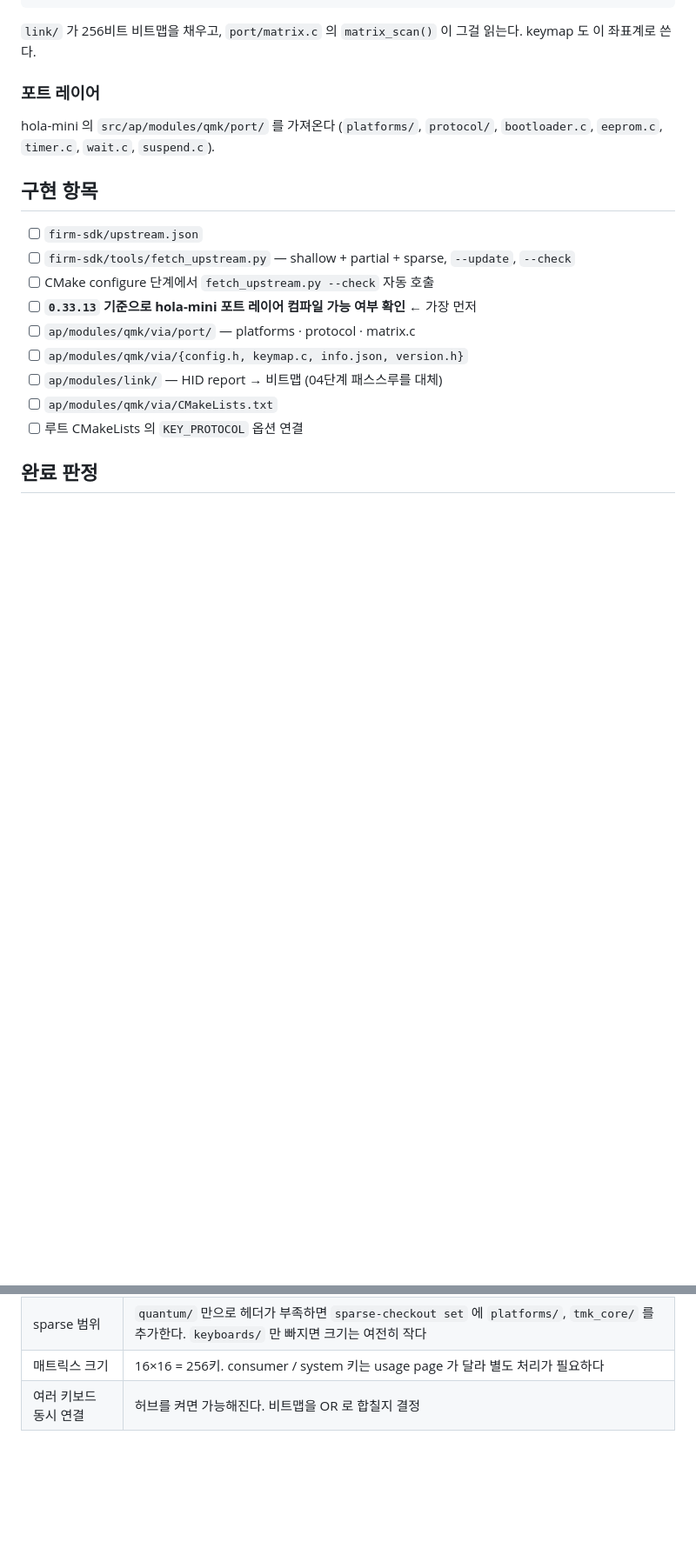
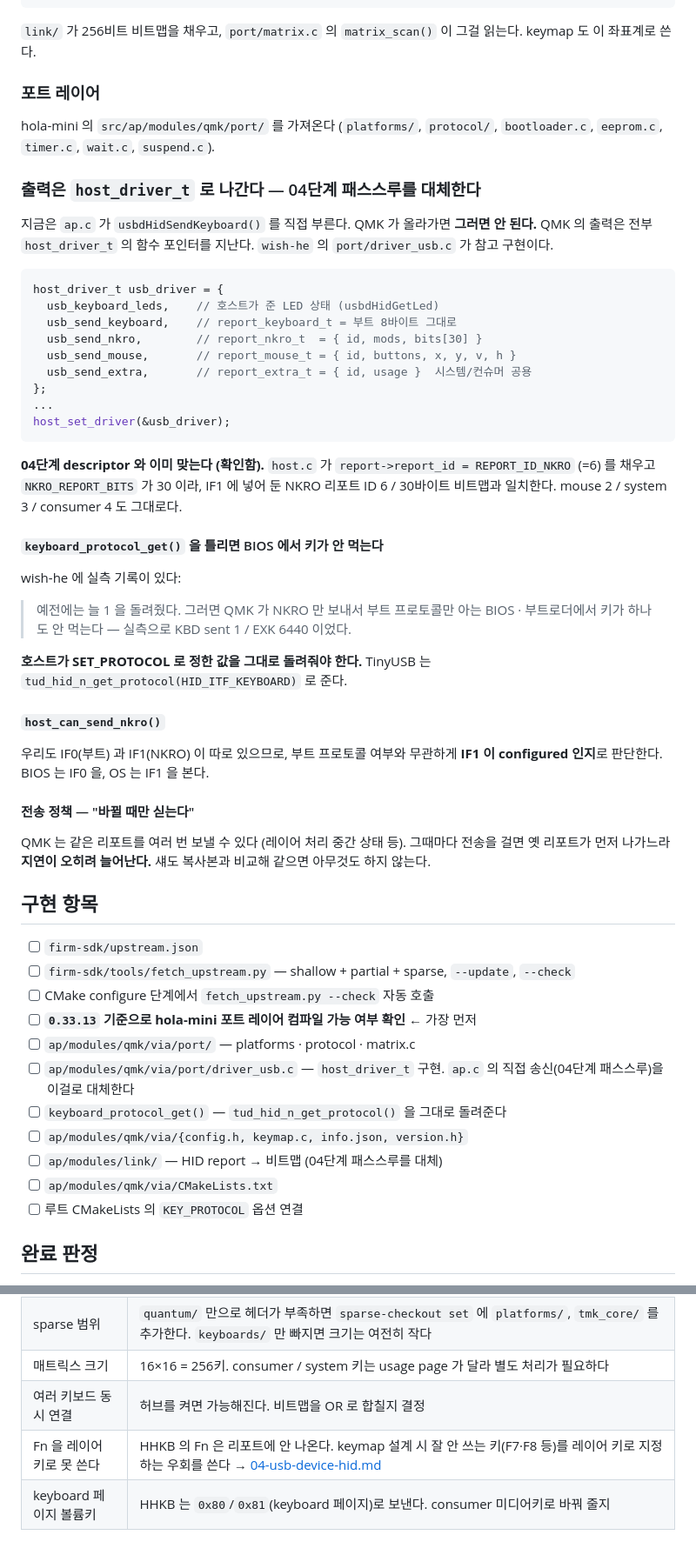
Before and after one commit to chcbaram/qmk-link, a Markdown page: firmware/docs/05-qmk.md, 2 parts joined by grey strips. Shown at 87% size. Drawn GitHub-style; blank space fills up the shorter version.

Commit message:
05단계 계획 보강: QMK host_driver 로 출력 연결

````diff
--- a/firmware/docs/05-qmk.md
+++ b/firmware/docs/05-qmk.md
@@ -76,6 +76,50 @@ keymap 도 이 좌표계로 쓴다.
 hola-mini 의 `src/ap/modules/qmk/port/` 를 가져온다
 (`platforms/`, `protocol/`, `bootloader.c`, `eeprom.c`, `timer.c`, `wait.c`, `suspend.c`).
 
+### 출력은 `host_driver_t` 로 나간다 — 04단계 패스스루를 대체한다
+
+지금은 `ap.c` 가 `usbdHidSendKeyboard()` 를 직접 부른다. QMK 가 올라가면 **그러면 안 된다.**
+QMK 의 출력은 전부 `host_driver_t` 의 함수 포인터를 지난다.
+`wish-he` 의 `port/driver_usb.c` 가 참고 구현이다.
+
+```c
+host_driver_t usb_driver = {
+  usb_keyboard_leds,    // 호스트가 준 LED 상태 (usbdHidGetLed)
+  usb_send_keyboard,    // report_keyboard_t = 부트 8바이트 그대로
+  usb_send_nkro,        // report_nkro_t  = { id, mods, bits[30] }
+  usb_send_mouse,       // report_mouse_t = { id, buttons, x, y, v, h }
+  usb_send_extra,       // report_extra_t = { id, usage }  시스템/컨슈머 공용
+};
+...
+host_set_driver(&usb_driver);
+```
+
+**04단계 descriptor 와 이미 맞는다 (확인함).** `host.c` 가
+`report->report_id = REPORT_ID_NKRO` (=6) 를 채우고 `NKRO_REPORT_BITS` 가 30 이라,
+IF1 에 넣어 둔 NKRO 리포트 ID 6 / 30바이트 비트맵과 일치한다.
+mouse 2 / system 3 / consumer 4 도 그대로다.
+
+#### `keyboard_protocol_get()` 을 틀리면 BIOS 에서 키가 안 먹는다
+
+wish-he 에 실측 기록이 있다:
+
+> 예전에는 늘 1 을 돌려줬다. 그러면 QMK 가 NKRO 만 보내서 부트 프로토콜만 아는
+> BIOS · 부트로더에서 키가 하나도 안 먹는다 — 실측으로 KBD sent 1 / EXK 6440 이었다.
+
+**호스트가 SET_PROTOCOL 로 정한 값을 그대로 돌려줘야 한다.**
+TinyUSB 는 `tud_hid_n_get_protocol(HID_ITF_KEYBOARD)` 로 준다.
+
+#### `host_can_send_nkro()`
+
+우리도 IF0(부트) 과 IF1(NKRO) 이 따로 있으므로, 부트 프로토콜 여부와 무관하게
+**IF1 이 configured 인지**로 판단한다. BIOS 는 IF0 을, OS 는 IF1 을 본다.
+
+#### 전송 정책 — "바뀔 때만 싣는다"
+
+QMK 는 같은 리포트를 여러 번 보낼 수 있다 (레이어 처리 중간 상태 등).
+그때마다 전송을 걸면 옛 리포트가 먼저 나가느라 **지연이 오히려 늘어난다.**
+섀도 복사본과 비교해 같으면 아무것도 하지 않는다.
+
 ## 구현 항목
 
 - [ ] `firm-sdk/upstream.json`
@@ -83,6 +127,9 @@ hola-mini 의 `src/ap/modules/qmk/port/` 를 가져온다
 - [ ] CMake configure 단계에서 `fetch_upstream.py --check` 자동 호출
 - [ ] **`0.33.13` 기준으로 hola-mini 포트 레이어 컴파일 가능 여부 확인** ← 가장 먼저
 - [ ] `ap/modules/qmk/via/port/` — platforms · protocol · matrix.c
+- [ ] `ap/modules/qmk/via/port/driver_usb.c` — `host_driver_t` 구현.
+      `ap.c` 의 직접 송신(04단계 패스스루)을 이걸로 대체한다
+- [ ] `keyboard_protocol_get()` — `tud_hid_n_get_protocol()` 을 그대로 돌려준다
 - [ ] `ap/modules/qmk/via/{config.h, keymap.c, info.json, version.h}`
 - [ ] `ap/modules/link/` — HID report → 비트맵 (04단계 패스스루를 대체)
 - [ ] `ap/modules/qmk/via/CMakeLists.txt`
@@ -105,3 +152,5 @@ hola-mini 의 `src/ap/modules/qmk/port/` 를 가져온다
 | sparse 범위 | `quantum/` 만으로 헤더가 부족하면 `sparse-checkout set` 에 `platforms/`, `tmk_core/` 를 추가한다. `keyboards/` 만 빠지면 크기는 여전히 작다 |
 | 매트릭스 크기 | 16×16 = 256키. consumer / system 키는 usage page 가 달라 별도 처리가 필요하다 |
 | 여러 키보드 동시 연결 | 허브를 켜면 가능해진다. 비트맵을 OR 로 합칠지 결정 |
+| Fn 을 레이어 키로 못 쓴다 | HHKB 의 Fn 은 리포트에 안 나온다. keymap 설계 시 잘 안 쓰는 키(F7·F8 등)를 레이어 키로 지정하는 우회를 쓴다 → [04-usb-device-hid.md](04-usb-device-hid.md#알아-둘-것--변환기의-근본적인-제약) |
+| keyboard 페이지 볼륨키 | HHKB 는 `0x80`/`0x81`(keyboard 페이지)로 보낸다. consumer 미디어키로 바꿔 줄지 |
````
Also changed, not shown: firmware/docs/00-context.md (+1 -1 lines).
